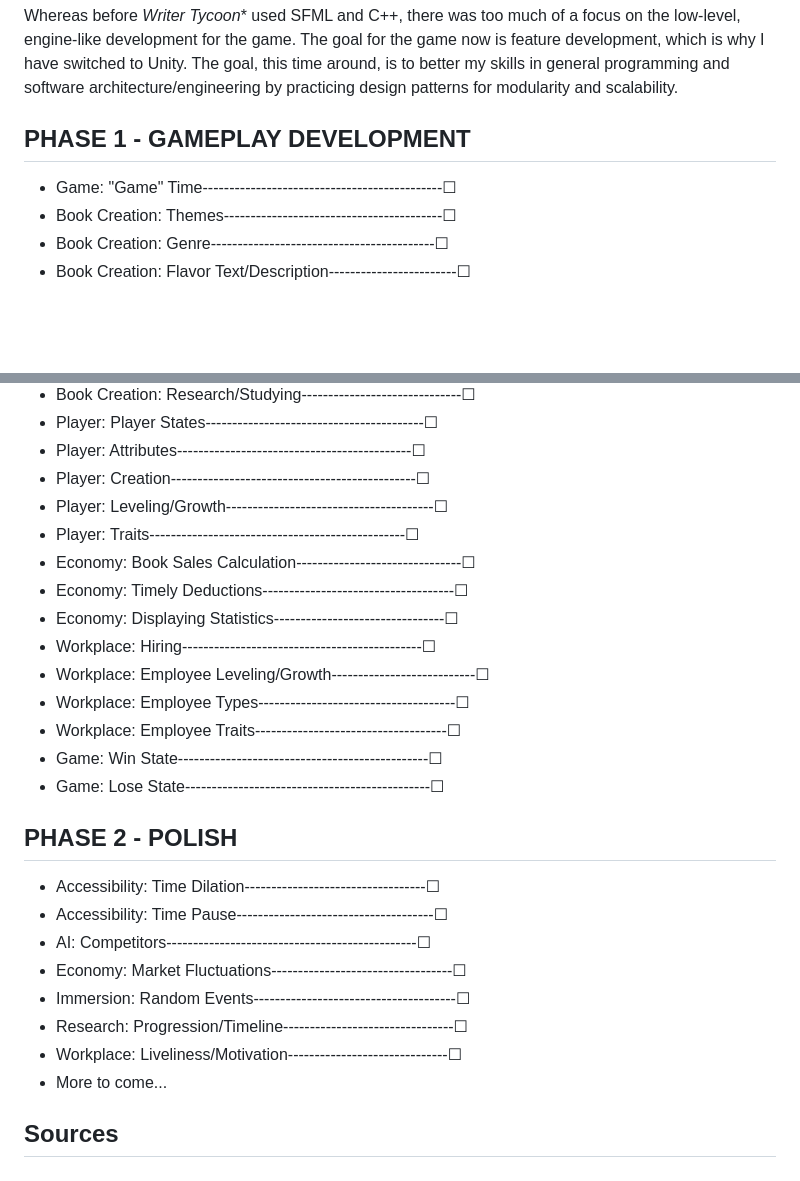
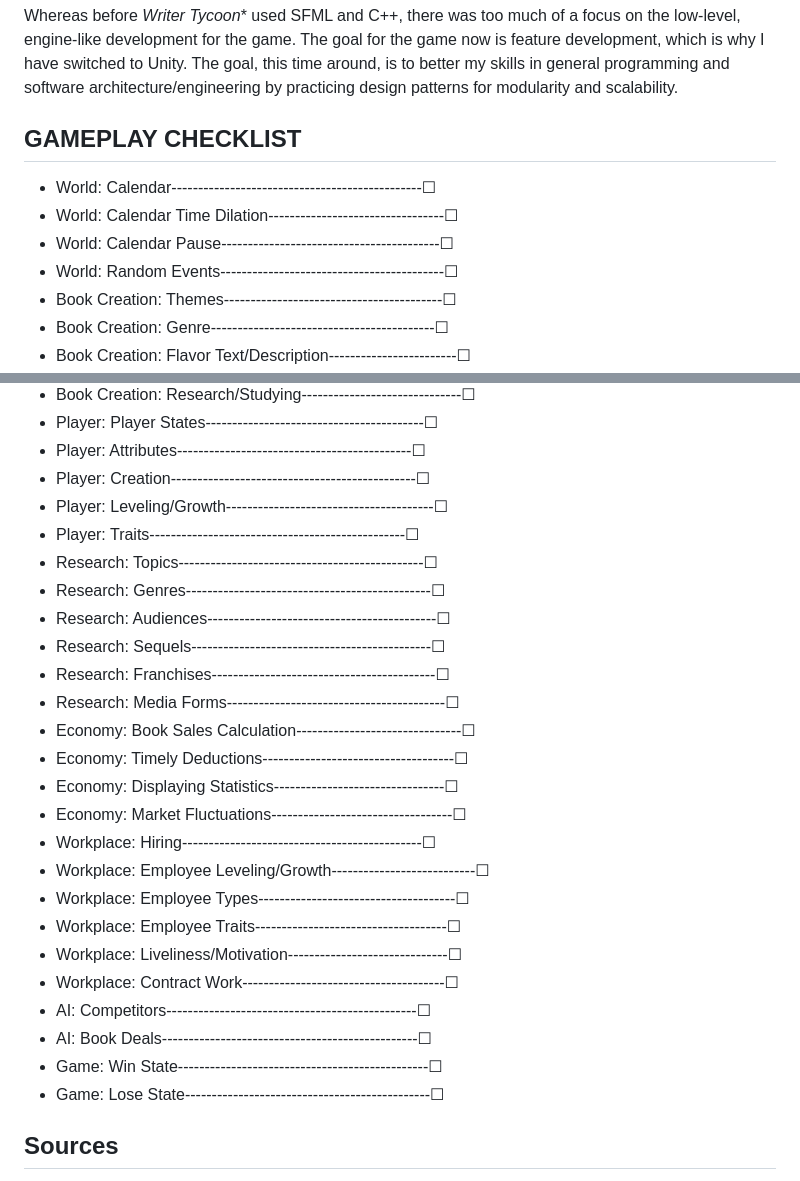
Before and after one commit to Le-Vincent56/Writer-Tycoon-Redux, a Markdown page: README.md, 2 parts joined by grey strips. GitHub-like rendering; blank space fills up the shorter version.

```diff
--- a/README.md
+++ b/README.md
@@ -6,8 +6,11 @@ This project started off as a way to hone my C++ skills, but now is more of a te
 ## Engine
 Whereas before _Writer Tycoon_* used SFML and C++, there was too much of a focus on the low-level, engine-like development for the game. The goal for the game now is feature development, which is why I have switched to Unity. The goal, this time around, is to better my skills in general programming and software architecture/engineering by practicing design patterns for modularity and scalability.
 
-## PHASE 1 - GAMEPLAY DEVELOPMENT
-* Game: "Game" Time---------------------------------------------☐
+## GAMEPLAY CHECKLIST
+* World: Calendar-----------------------------------------------☐
+* World: Calendar Time Dilation---------------------------------☐
+* World: Calendar Pause-----------------------------------------☐
+* World: Random Events------------------------------------------☐
 * Book Creation: Themes-----------------------------------------☐
 * Book Creation: Genre------------------------------------------☐
 * Book Creation: Flavor Text/Description------------------------☐
@@ -20,25 +23,26 @@ Whereas before _Writer Tycoon_* used SFML and C++, there was too much of a focus
 * Player: Creation----------------------------------------------☐
 * Player: Leveling/Growth---------------------------------------☐
 * Player: Traits------------------------------------------------☐
+* Research: Topics----------------------------------------------☐
+* Research: Genres----------------------------------------------☐
+* Research: Audiences-------------------------------------------☐
+* Research: Sequels---------------------------------------------☐
+* Research: Franchises------------------------------------------☐
+* Research: Media Forms-----------------------------------------☐
 * Economy: Book Sales Calculation-------------------------------☐
 * Economy: Timely Deductions------------------------------------☐
 * Economy: Displaying Statistics--------------------------------☐
+* Economy: Market Fluctuations----------------------------------☐
 * Workplace: Hiring---------------------------------------------☐
 * Workplace: Employee Leveling/Growth---------------------------☐
 * Workplace: Employee Types-------------------------------------☐
 * Workplace: Employee Traits------------------------------------☐
+* Workplace: Liveliness/Motivation------------------------------☐
+* Workplace: Contract Work--------------------------------------☐
+* AI: Competitors-----------------------------------------------☐
+* AI: Book Deals------------------------------------------------☐
 * Game: Win State-----------------------------------------------☐
 * Game: Lose State----------------------------------------------☐
-
-## PHASE 2 - POLISH
-* Accessibility: Time Dilation----------------------------------☐
-* Accessibility: Time Pause-------------------------------------☐
-* AI: Competitors-----------------------------------------------☐
-* Economy: Market Fluctuations----------------------------------☐
-* Immersion: Random Events--------------------------------------☐
-* Research: Progression/Timeline--------------------------------☐
-* Workplace: Liveliness/Motivation------------------------------☐
-* More to come...
 
 ## Sources
 Textures: Modern Interiors / Modern User Interface - LimeZu, https://limezu.itch.io/<br>
```
